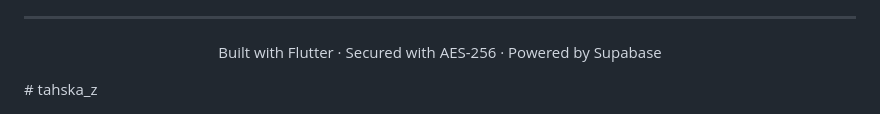
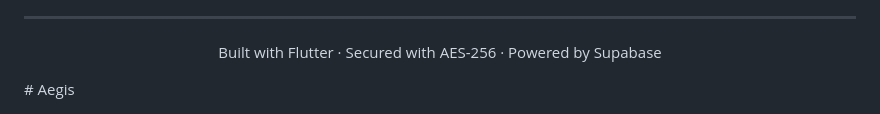
Before and after one commit to shuvam-bhatt/tahska_z, a Markdown page: README.md, the part around the change. GitHub-like rendering.

Commit message:
docs: rename project title from tahska_z to Aegis in README

```diff
--- a/README.md
+++ b/README.md
@@ -254,4 +254,4 @@ This project was developed as a prototype for **SIH 2024** demonstration purpose
 <p align="center">
   Built with Flutter · Secured with AES-256 · Powered by Supabase
 </p>
-# tahska_z
+# Aegis
```
